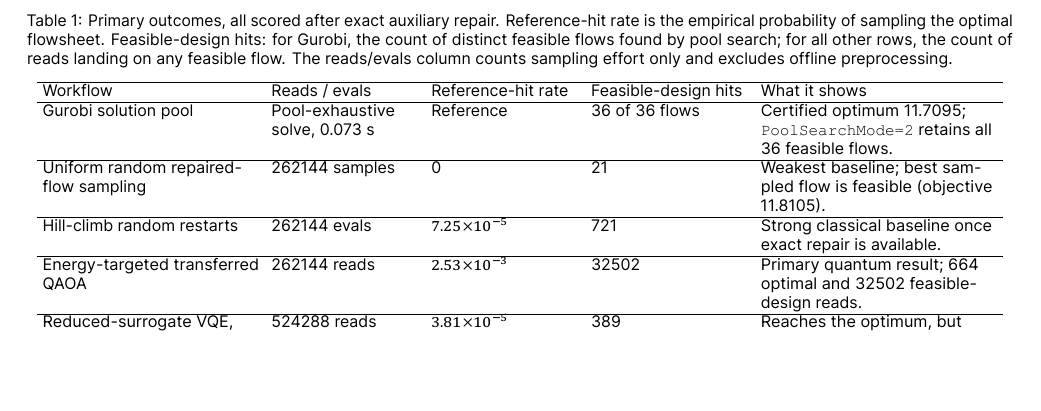
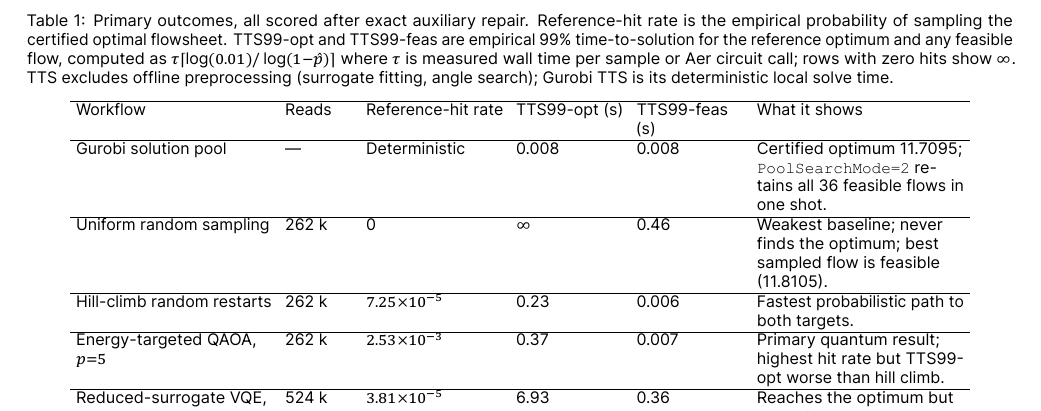
Before and after one commit to SECQUOIA/pse-quantum-discrete-optimization, a LaTeX document (case-studies/ds-mfg-qubo-qiskitopt/main_standalone.tex): part of page 5 of 6, cut so that both start at the same text, the shorter picture padded with empty space. The pictures show the PDF file case-studies/ds-mfg-qubo-qiskitopt/main_standalone.pdf that the author committed with the source.

Commit message:
Add TTS99 table; correct Gurobi timing to local rerun value
- Replace Feasible-design hits column with TTS99-opt and TTS99-feas columns
  (empirical 99% time-to-solution for optimal and any feasible flow, using
  TTS99 = tau * ceil(log(0.01)/log(1-p_hat))); computed from
  ds_mfg_hit_rate_reports/time_to_solution_report.csv
- Key TTS99 values: hill 0.23/0.006 s, QAOA p=5 0.37/0.007 s,
  VQE 6.93/0.36 s, random inf/0.46 s; IBM shot time unavailable
- Fix Gurobi timing: local Gurobi 13.0.2 rerun gives 0.008 s (vs. 0.073 s
  from original archive on undocumented hardware); both noted in text
- Update QAOA results sentence and VQE/baselines subsection to cite TTS
  alongside raw hit counts; note TTS excludes offline preprocessing
- Paper remains 6 pages

```diff
--- a/case-studies/ds-mfg-qubo-qiskitopt/main_standalone.tex
+++ b/case-studies/ds-mfg-qubo-qiskitopt/main_standalone.tex
@@ -256,4 +254,6 @@ rate is the empirical probability of sampling the optimal flowsheet.
-Feasible-design hits: for Gurobi, the count of distinct feasible flows found by pool search; for all other rows, the count of reads landing on any feasible flow.
-The reads/evals column counts sampling effort only and excludes offline preprocessing.}
+\caption{Primary outcomes, all scored after exact auxiliary repair.
+Reference-hit rate is the empirical probability of sampling the certified optimal flowsheet.
+TTS99-opt and TTS99-feas are empirical 99\% time-to-solution for the reference optimum and any feasible flow, computed as $\tau\lceil\log(0.01)/\log(1{-}\hat{p})\rceil$ where $\tau$ is measured wall time per sample or Aer circuit call; rows with zero hits show $\infty$.
+TTS excludes offline preprocessing (surrogate fitting, angle search); Gurobi TTS is its deterministic local solve time.}
 \label{tab:ds-mfg-primary-outcomes}
 \setlength{\tabcolsep}{3pt}
@@ -263,22 +263,15 @@ Workflow & Reads / evals & Reference-hit rate & Feasible-design hits & What it s
 \hline
-Gurobi solution pool & Pool-exhaustive solve, 0.073 s & Reference & 36 of 36 flows & Certified optimum
-11.7095; \texttt{PoolSearchMode=2} retains all 36 feasible flows. \\
+Gurobi solution pool & --- & Deterministic & 0.008 & 0.008 & Certified optimum 11.7095; \texttt{PoolSearchMode=2} retains all 36 feasible flows in one shot. \\
 \hline
-Uniform random repaired-flow sampling & 262144 samples & 0 & 21 & Weakest
-baseline; best sampled flow is feasible (objective 11.8105). \\
+Uniform random sampling & 262 k & 0 & $\infty$ & 0.46 & Weakest baseline; never finds the optimum; best sampled flow is feasible (11.8105). \\
 \hline
-Hill-climb random restarts & 262144 evals & $7.25{\times}10^{-5}$ & 721 &
-Strong classical baseline once exact repair is available. \\
+Hill-climb random restarts & 262 k & $7.25{\times}10^{-5}$ & 0.23 & 0.006 & Fastest probabilistic path to both targets. \\
 \hline
-Energy-targeted transferred QAOA & 262144 reads &
-$2.53{\times}10^{-3}$ & 32502 & Primary quantum result; 664 optimal and 32502
-feasible-design reads. \\
+Energy-targeted QAOA, $p{=}5$ & 262 k & $2.53{\times}10^{-3}$ & 0.37 & 0.007 & Primary quantum result; highest hit rate but TTS99-opt worse than hill climb. \\
 \hline
-Reduced-surrogate VQE, seed 74018 & 524288 reads & $3.81{\times}10^{-5}$ &
-389 & Reaches the optimum, but flatter than transferred QAOA. \\
+Reduced-surrogate VQE, seed 74018 & 524 k & $3.81{\times}10^{-5}$ & 6.93 & 0.36 & Reaches the optimum but much flatter distribution than QAOA. \\
 \hline
-IBM \texttt{ibm\_fez} QAOA pilot & 36864 reads & 0 & 4 & Implementation
-feasibility check; best sampled flow is feasible (objective 11.8105). \\
+IBM \texttt{ibm\_fez} pilot & 36.9 k & 0 & $\infty$ & --- & Implementation feasibility check; 4 feasible reads; shot time unavailable for TTS. \\
 \hline
 \end{tabular}
 \end{table*}
```
Also changed, not shown: case-studies/ds-mfg-qubo-qiskitopt/main_standalone.pdf, case-studies/ds-mfg-qubo-qiskitopt/main_standalone.tex (16 more changed lines).
